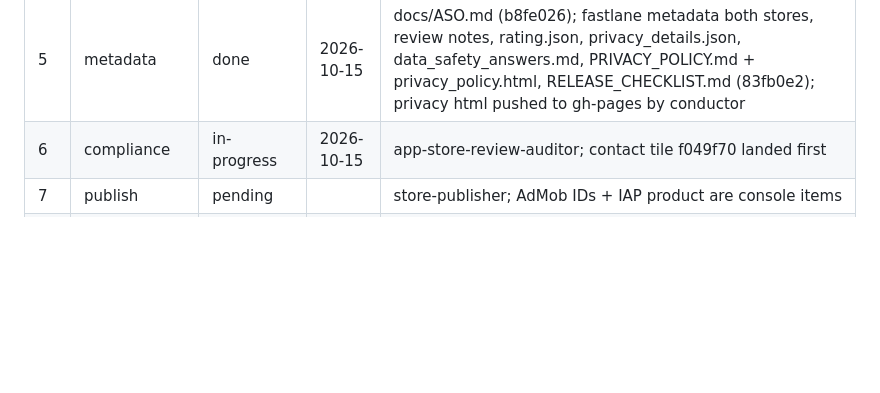
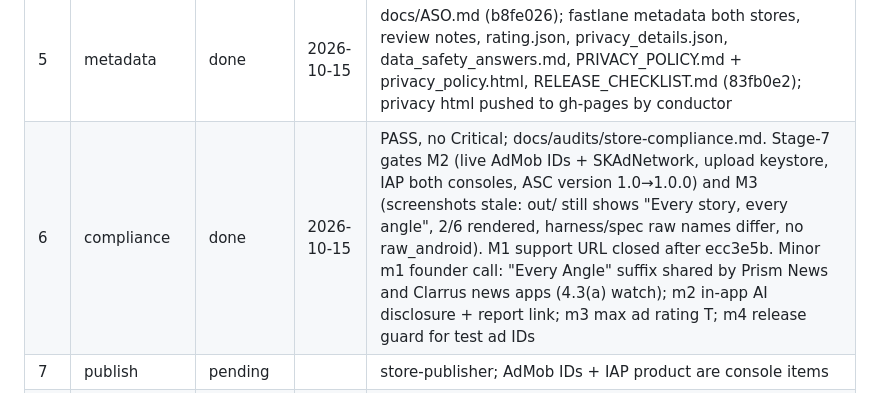
Before and after one commit to mksoft-ltd/sides, a Markdown page: PIPELINE.md, the part around the change. Rendered like a GitHub page; blank space fills up the shorter version.

Commit message:
Store compliance audit (stage 6): PASS, stage-7 gates listed
Co-Authored-By: Claude Fable 5.1 <noreply@anthropic.com>

```diff
--- a/PIPELINE.md
+++ b/PIPELINE.md
@@ -17,6 +17,6 @@ Founder decisions 14–15 Oct 2026: Claude Opus 5.5 for the daily pipeline at fu
 | 4a | code-review | done | 2026-10-15 | PASS on re-verification (fix round 2: 99fec96 2caff21 136d51d): M1–M3 resolved, each fix reverted in scratch and caught by its tests; 5 Minor residuals; analyze clean, 227 flutter, 179 pytest; docs/audits/code-review.md |
 | 4b | security | done | 2026-10-15 | PASS (re-verified 15 Oct: SEC-1/2/3/4/6/9 fixed, b38067b 50af757); SEC-5 signing, SEC-7/8 for publish; Medium SEC-1 feed prompt injection into model free text, SEC-2 two HTTP feeds, SEC-3 daily job unpinned pip + write token in one job; Low SEC-4..8 (SEC-5 debug-signed release = publish blocker); privacy-label data map in docs/audits/security.md |
 | 5 | metadata | done | 2026-10-15 | docs/ASO.md (b8fe026); fastlane metadata both stores, review notes, rating.json, privacy_details.json, data_safety_answers.md, PRIVACY_POLICY.md + privacy_policy.html, RELEASE_CHECKLIST.md (83fb0e2); privacy html pushed to gh-pages by conductor |
-| 6 | compliance | in-progress | 2026-10-15 | app-store-review-auditor; contact tile f049f70 landed first |
+| 6 | compliance | done | 2026-10-15 | PASS, no Critical; docs/audits/store-compliance.md. Stage-7 gates M2 (live AdMob IDs + SKAdNetwork, upload keystore, IAP both consoles, ASC version 1.0→1.0.0) and M3 (screenshots stale: out/ still shows "Every story, every angle", 2/6 rendered, harness/spec raw names differ, no raw_android). M1 support URL closed after ecc3e5b. Minor m1 founder call: "Every Angle" suffix shared by Prism News and Clarrus news apps (4.3(a) watch); m2 in-app AI disclosure + report link; m3 max ad rating T; m4 release guard for test ad IDs |
 | 7 | publish | pending | | store-publisher; AdMob IDs + IAP product are console items |
 | 8 | website | done (store buttons pending listings) | 2026-10-15 | https://sides.froggyeye.com live 200, app-ads.txt served at root + subdomain; website commits befda30 e0a29dd; rerun refresh_store_urls + fetch_store_assets + deploy once listings are live |
```
Also changed, not shown: docs/audits/store-compliance.md (added, +111 -0 lines).
